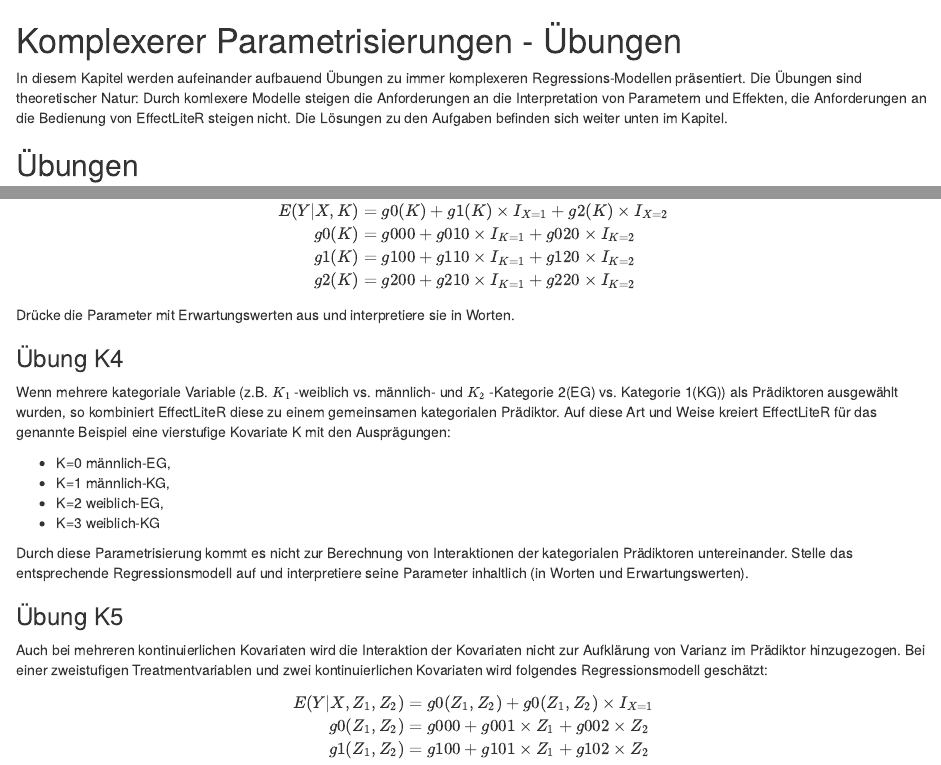
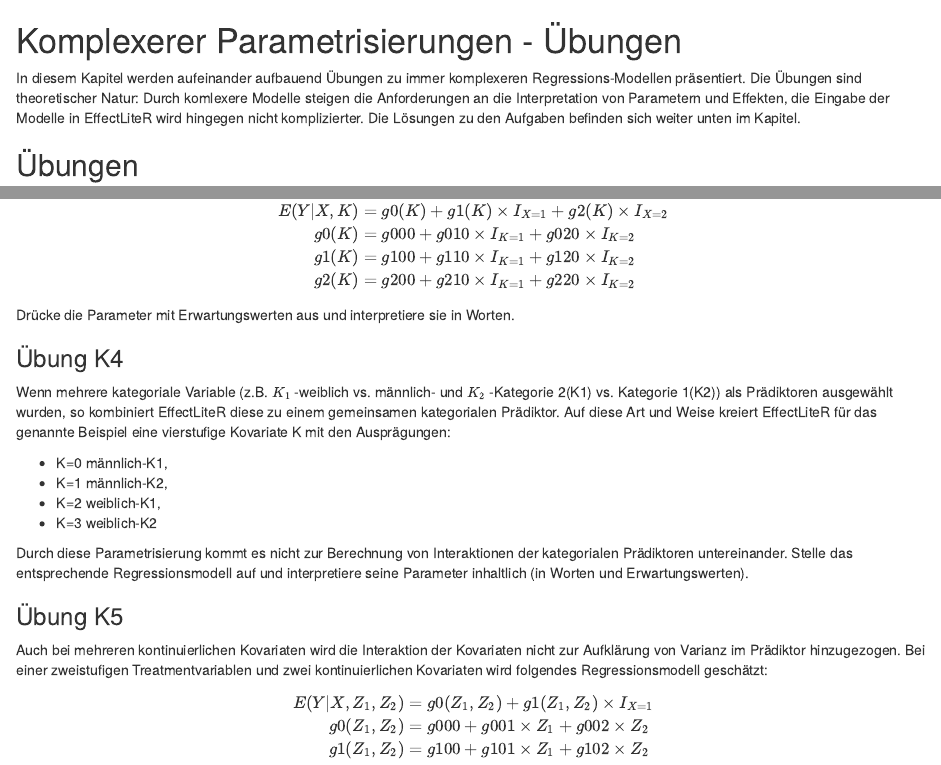
Before and after one commit to jungalexander/ELR_Tutorial, an R Markdown document (11_komplexere_Modelle.Rmd): the page in a window 1100 px wide, from its top, and a second part further down, joined at a grey line. Rendered offline with R 4.5, knitr and Pandoc, with nearby package versions.

Commit message:
Update 11_komplexere_Modelle.Rmd

```diff
--- a/11_komplexere_Modelle.Rmd
+++ b/11_komplexere_Modelle.Rmd
@@ -10,7 +10,7 @@ library(knitr)
 
 # Komplexerer Parametrisierungen  - Übungen{#komplex}
 
-In diesem Kapitel werden aufeinander aufbauend Übungen zu immer komplexeren Regressions-Modellen präsentiert. Die Übungen sind theoretischer Natur: Durch komlexere Modelle steigen die Anforderungen an die Interpretation von Parametern und Effekten, die Anforderungen an die Bedienung von EffectLiteR steigen nicht. Die Lösungen zu den Aufgaben befinden sich weiter unten im Kapitel.
+In diesem Kapitel werden aufeinander aufbauend Übungen zu immer komplexeren Regressions-Modellen präsentiert. Die Übungen sind theoretischer Natur: Durch komlexere Modelle steigen die Anforderungen an die Interpretation von Parametern und Effekten, die Eingabe der Modelle in EffectLiteR wird hingegen nicht komplizierter. Die Lösungen zu den Aufgaben befinden sich weiter unten im Kapitel.
 
 ## Übungen
 
@@ -41,12 +41,12 @@ g2(K) &= g200 + g210 \times I_{K=1}+ g220 \times I_{K=2}
 Drücke die Parameter mit Erwartungswerten aus und interpretiere sie in Worten.
 
 ### Übung K4
-Wenn mehrere kategoriale Variable (z.B. $\small K_1$ -weiblich vs. männlich- und $\small K_2$ -Kategorie 2(EG) vs. Kategorie 1(KG)) als Prädiktoren ausgewählt wurden, so kombiniert EffectLiteR diese zu einem gemeinsamen kategorialen Prädiktor. Auf diese Art und Weise kreiert EffectLiteR für das genannte Beispiel eine vierstufige Kovariate K mit den Ausprägungen:
+Wenn mehrere kategoriale Variable (z.B. $\small K_1$ -weiblich vs. männlich- und $\small K_2$ -Kategorie 2(K1) vs. Kategorie 1(K2)) als Prädiktoren ausgewählt wurden, so kombiniert EffectLiteR diese zu einem gemeinsamen kategorialen Prädiktor. Auf diese Art und Weise kreiert EffectLiteR für das genannte Beispiel eine vierstufige Kovariate K mit den Ausprägungen:
 
-* K=0 männlich-EG,
-* K=1 männlich-KG,
-* K=2 weiblich-EG,
-* K=3 weiblich-KG
+* K=0 männlich-K1,
+* K=1 männlich-K2,
+* K=2 weiblich-K1,
+* K=3 weiblich-K2
 
 Durch diese Parametrisierung kommt es nicht zur Berechnung von Interaktionen der kategorialen Prädiktoren untereinander.
 Stelle das entsprechende Regressionsmodell auf und interpretiere seine Parameter inhaltlich (in Worten und Erwartungswerten).
@@ -55,7 +55,7 @@ Stelle das entsprechende Regressionsmodell auf und interpretiere seine Parameter
 Auch bei  mehreren kontinuierlichen Kovariaten wird die Interaktion der Kovariaten nicht zur Aufklärung von Varianz im Prädiktor hinzugezogen. Bei einer zweistufigen Treatmentvariablen und zwei kontinuierlichen Kovariaten wird folgendes Regressionsmodell geschätzt:
 
 \begin{align}
-E(Y|X,Z_1,Z_2)&= g0(Z_1,Z_2) + g0(Z_1,Z_2) \times I_{X=1}\\
+E(Y|X,Z_1,Z_2)&= g0(Z_1,Z_2) + g1(Z_1,Z_2) \times I_{X=1}\\
 g0(Z_1,Z_2)&= g000 + g001 \times Z_1 +  g002 \times Z_2\\
 g1(Z_1,Z_2)&= g100 + g101 \times Z_1 +  g102 \times Z_2
 \end{align}
```
